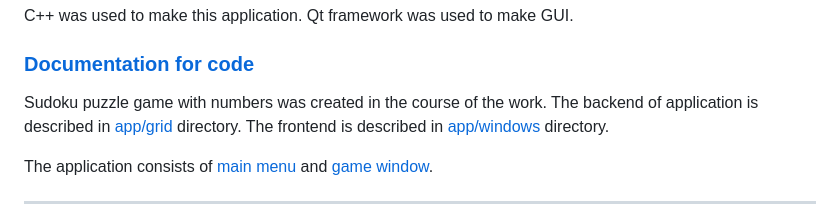
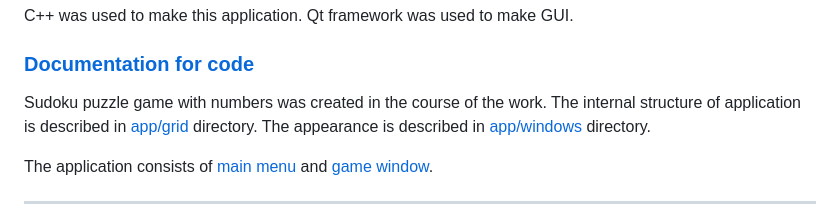
Before and after one commit to StanleyStanMarsh/SudokuGame, a Markdown page: README.md, the part around the change. GitHub-like rendering.

```diff
--- a/README.md
+++ b/README.md
@@ -4,7 +4,7 @@ C++ was used to make this application. Qt framework was used to make GUI.
 
 ### [Documentation for code](https://stanleystanmarsh.github.io/SudokuGame/)
 
-Sudoku puzzle game with numbers was created in the course of the work. The backend of application is described in [app/grid](https://github.com/StanleyStanMarsh/SudokuGame/tree/main/app/grid) directory. The frontend is described in [app/windows](https://github.com/StanleyStanMarsh/SudokuGame/tree/main/app/windows) directory.
+Sudoku puzzle game with numbers was created in the course of the work. The internal structure of application is described in [app/grid](https://github.com/StanleyStanMarsh/SudokuGame/tree/main/app/grid) directory. The appearance is described in [app/windows](https://github.com/StanleyStanMarsh/SudokuGame/tree/main/app/windows) directory.
 
 The application consists of [main menu](https://github.com/StanleyStanMarsh/SudokuGame/blob/main/app/windows/widget.h) and [game window](https://github.com/StanleyStanMarsh/SudokuGame/blob/main/app/windows/gamewindow.h).
 
```
